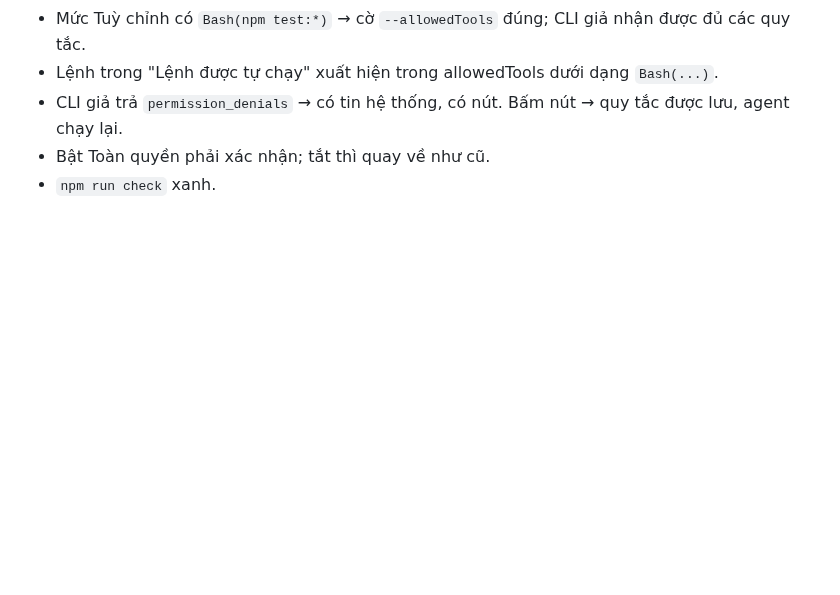
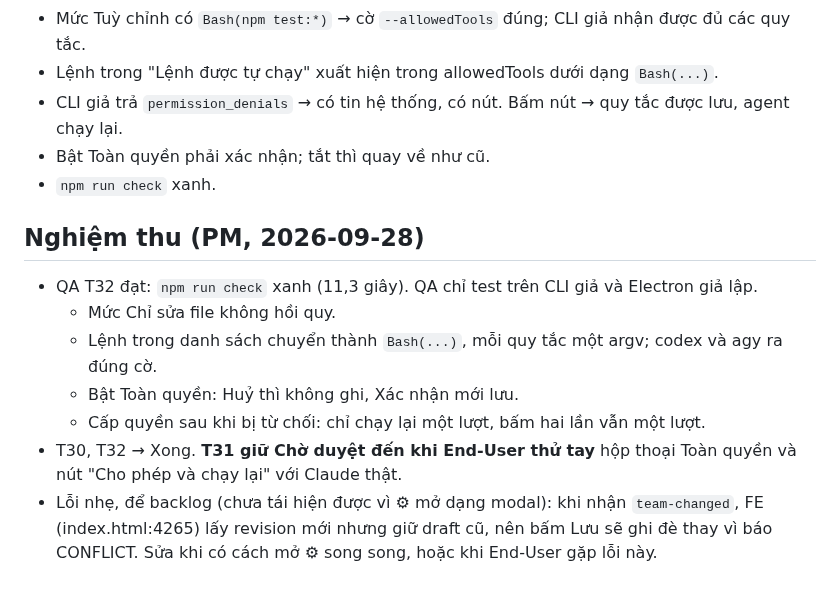
Before and after one commit to namanhdevd8/AgentChat, a Markdown page: reports/sprint-8.md, the part around the change. Drawn GitHub-style; blank space fills up the shorter version.

Commit message:
agent pm: hoàn tất lượt
Agent-Chat-Run: 8dcf2978-9fa8-4236-84e1-99cc801f7496

```diff
--- a/reports/sprint-8.md
+++ b/reports/sprint-8.md
@@ -41,3 +41,12 @@ Trả lời hộp thoại xin quyền theo thời gian thực. Chế độ `-p`
 - CLI giả trả `permission_denials` → có tin hệ thống, có nút. Bấm nút → quy tắc được lưu, agent chạy lại.
 - Bật Toàn quyền phải xác nhận; tắt thì quay về như cũ.
 - `npm run check` xanh.
+
+## Nghiệm thu (PM, 2026-09-28)
+- QA T32 đạt: `npm run check` xanh (11,3 giây). QA chỉ test trên CLI giả và Electron giả lập.
+  - Mức Chỉ sửa file không hồi quy.
+  - Lệnh trong danh sách chuyển thành `Bash(...)`, mỗi quy tắc một argv; codex và agy ra đúng cờ.
+  - Bật Toàn quyền: Huỷ thì không ghi, Xác nhận mới lưu.
+  - Cấp quyền sau khi bị từ chối: chỉ chạy lại một lượt, bấm hai lần vẫn một lượt.
+- T30, T32 → Xong. **T31 giữ Chờ duyệt đến khi End-User thử tay** hộp thoại Toàn quyền và nút "Cho phép và chạy lại" với Claude thật.
+- Lỗi nhẹ, để backlog (chưa tái hiện được vì ⚙ mở dạng modal): khi nhận `team-changed`, FE (index.html:4265) lấy revision mới nhưng giữ draft cũ, nên bấm Lưu sẽ ghi đè thay vì báo CONFLICT. Sửa khi có cách mở ⚙ song song, hoặc khi End-User gặp lỗi này.
```
